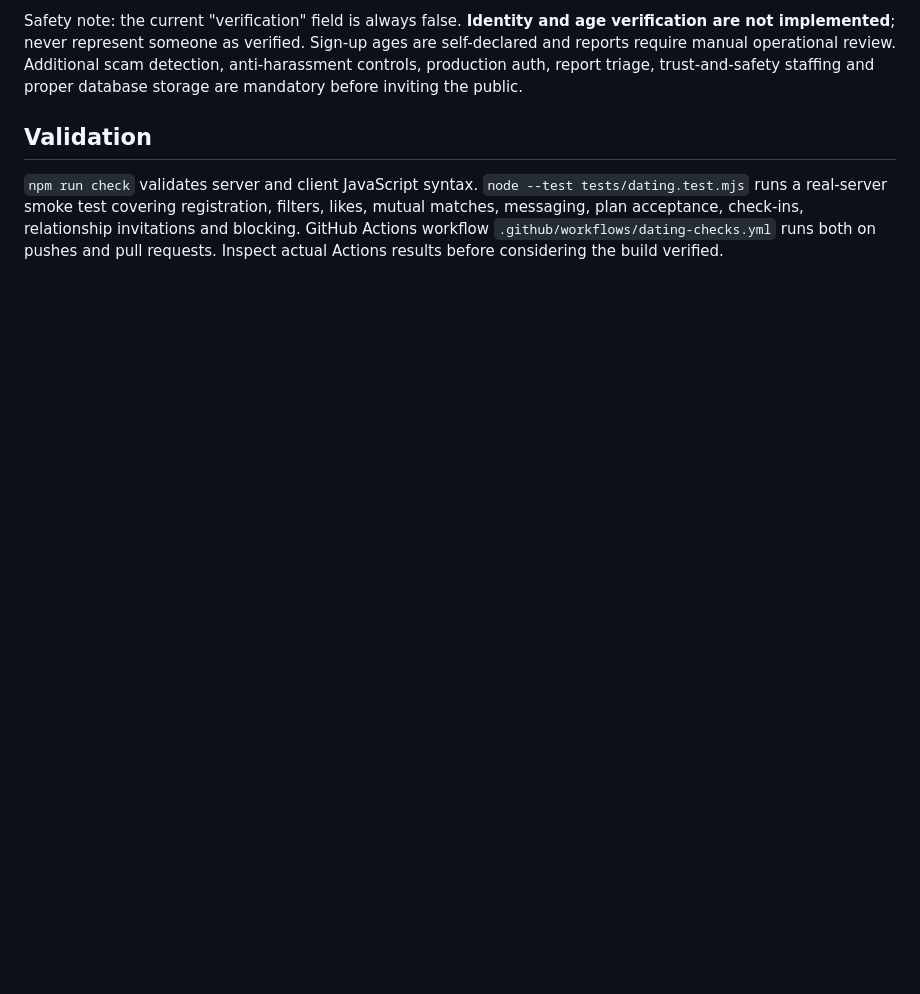
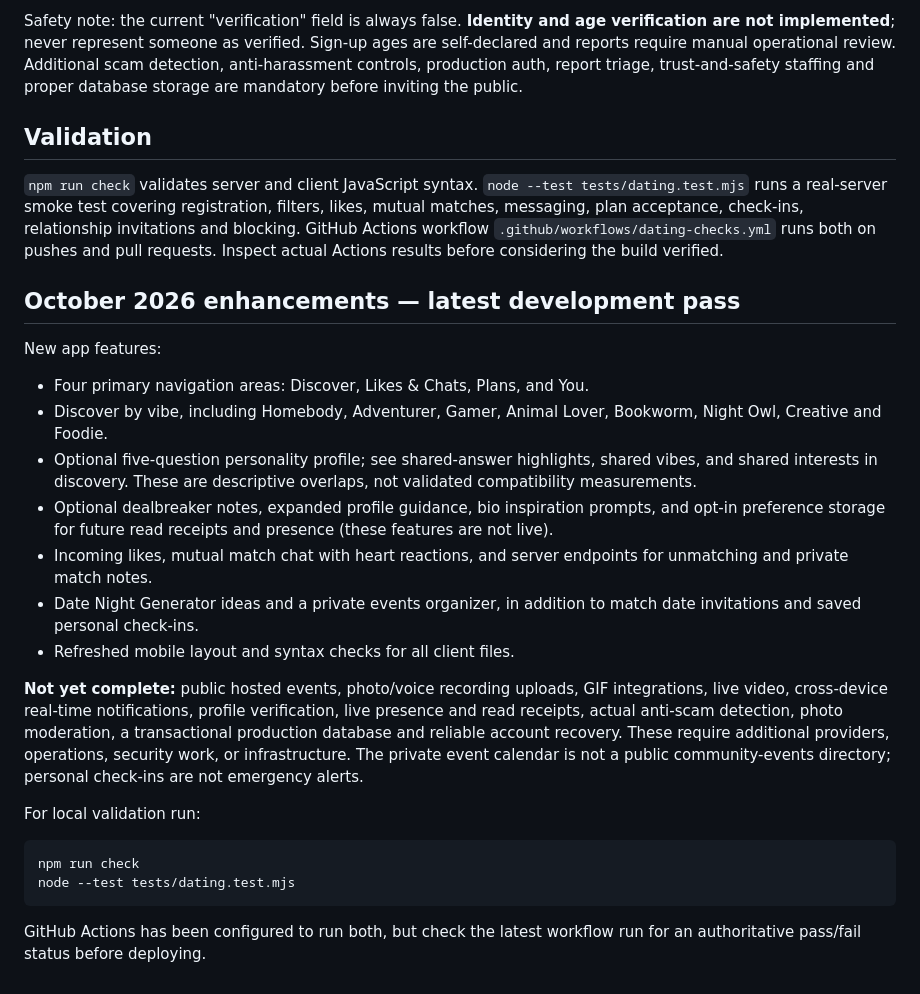
Before and after one commit to SableWolphen/embervale-online, a Markdown page: README.md, the part around the change. Drawn GitHub-style; blank space fills up the shorter version.

Commit message:
Document latest dating features, remaining launch blockers and test commands

````diff
--- a/README.md
+++ b/README.md
@@ -65,3 +65,23 @@ Safety note: the current "verification" field is always false. **Identity and ag
 
 ## Validation
 `npm run check` validates server and client JavaScript syntax. `node --test tests/dating.test.mjs` runs a real-server smoke test covering registration, filters, likes, mutual matches, messaging, plan acceptance, check-ins, relationship invitations and blocking. GitHub Actions workflow `.github/workflows/dating-checks.yml` runs both on pushes and pull requests. Inspect actual Actions results before considering the build verified.
+
+## October 2026 enhancements — latest development pass
+
+New app features:
+- Four primary navigation areas: Discover, Likes & Chats, Plans, and You.
+- Discover by vibe, including Homebody, Adventurer, Gamer, Animal Lover, Bookworm, Night Owl, Creative and Foodie.
+- Optional five-question personality profile; see shared-answer highlights, shared vibes, and shared interests in discovery. These are descriptive overlaps, not validated compatibility measurements.
+- Optional dealbreaker notes, expanded profile guidance, bio inspiration prompts, and opt-in preference storage for future read receipts and presence (these features are not live).
+- Incoming likes, mutual match chat with heart reactions, and server endpoints for unmatching and private match notes.
+- Date Night Generator ideas and a private events organizer, in addition to match date invitations and saved personal check-ins.
+- Refreshed mobile layout and syntax checks for all client files.
+
+**Not yet complete:** public hosted events, photo/voice recording uploads, GIF integrations, live video, cross-device real-time notifications, profile verification, live presence and read receipts, actual anti-scam detection, photo moderation, a transactional production database and reliable account recovery. These require additional providers, operations, security work, or infrastructure. The private event calendar is not a public community-events directory; personal check-ins are not emergency alerts.
+
+For local validation run:
+```sh
+npm run check
+node --test tests/dating.test.mjs
+```
+GitHub Actions has been configured to run both, but check the latest workflow run for an authoritative pass/fail status before deploying.
````
